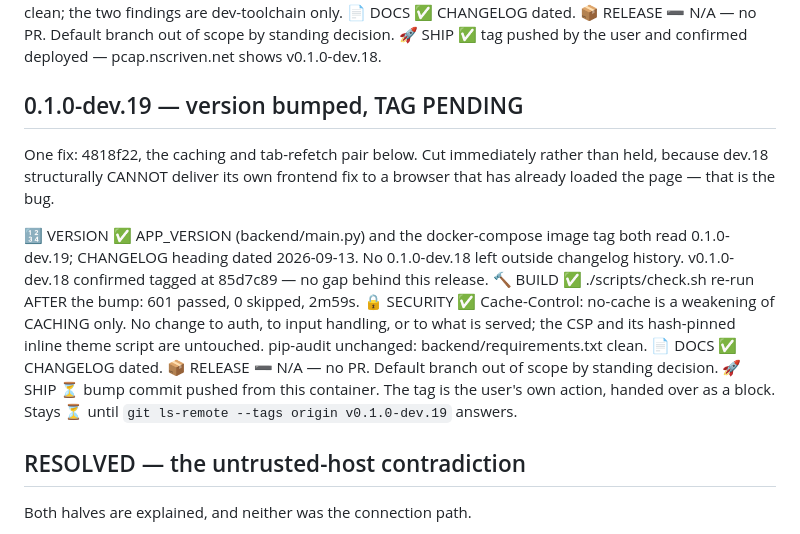
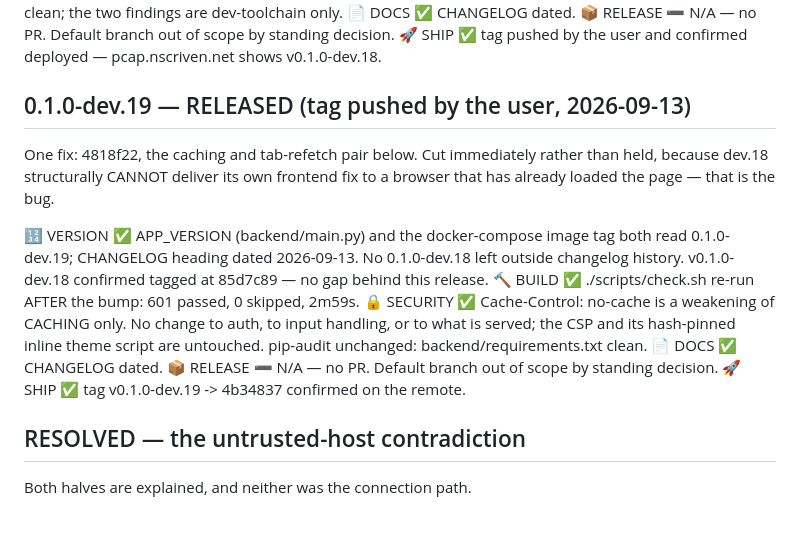
Before and after one commit to astone2010/pcap-server, a Markdown page: .claude/dev-skills-gates.md, the part around one of its changes. Rendered like a GitHub page.

```diff
--- a/.claude/dev-skills-gates.md
+++ b/.claude/dev-skills-gates.md
@@ -40,7 +40,7 @@ deployed dev.17 carries a dead button, and a fix nobody can run is not a fix.
 🚀 SHIP       ✅ tag pushed by the user and confirmed deployed —
                 pcap.nscriven.net shows v0.1.0-dev.18.
 
-## 0.1.0-dev.19 — version bumped, TAG PENDING
+## 0.1.0-dev.19 — RELEASED (tag pushed by the user, 2026-09-13)
 
 One fix: 4818f22, the caching and tab-refetch pair below. Cut immediately
 rather than held, because dev.18 structurally CANNOT deliver its own frontend
@@ -58,9 +58,7 @@ fix to a browser that has already loaded the page — that is the bug.
                 pip-audit unchanged: backend/requirements.txt clean.
 📄 DOCS       ✅ CHANGELOG dated.
 📦 RELEASE    ➖ N/A — no PR. Default branch out of scope by standing decision.
-🚀 SHIP       ⏳ bump commit pushed from this container. The tag is the user's
-                own action, handed over as a block. Stays ⏳ until
-                `git ls-remote --tags origin v0.1.0-dev.19` answers.
+🚀 SHIP       ✅ tag v0.1.0-dev.19 -> 4b34837 confirmed on the remote.
 
 ## RESOLVED — the untrusted-host contradiction
 
```
Also changed, not shown: other parts of .claude/dev-skills-gates.md (+69 -0 lines).
